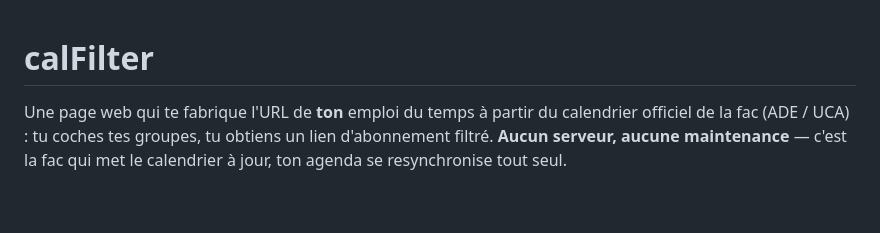
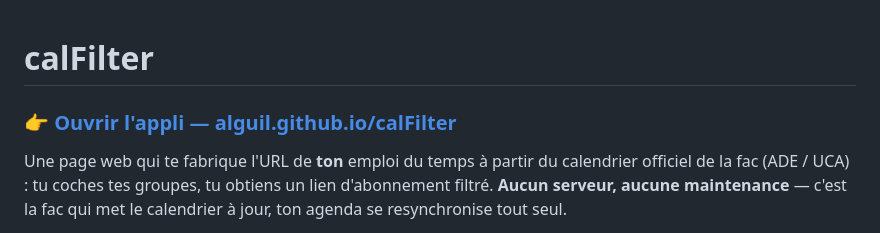
Before and after one commit to AlGuil/calFilter, a Markdown page: README.md, the part around the change. Drawn GitHub-style; blank space fills up the shorter version.

Commit message:
README : lien direct vers l'appli en ligne en haut
Co-Authored-By: Claude Opus 4.8 <noreply@anthropic.com>

```diff
--- a/README.md
+++ b/README.md
@@ -1,4 +1,6 @@
 # calFilter
+
+### 👉 [Ouvrir l'appli — alguil.github.io/calFilter](https://alguil.github.io/calFilter/)
 
 Une page web qui te fabrique l'URL de **ton** emploi du temps à partir du
 calendrier officiel de la fac (ADE / UCA) : tu coches tes groupes, tu obtiens un
```
